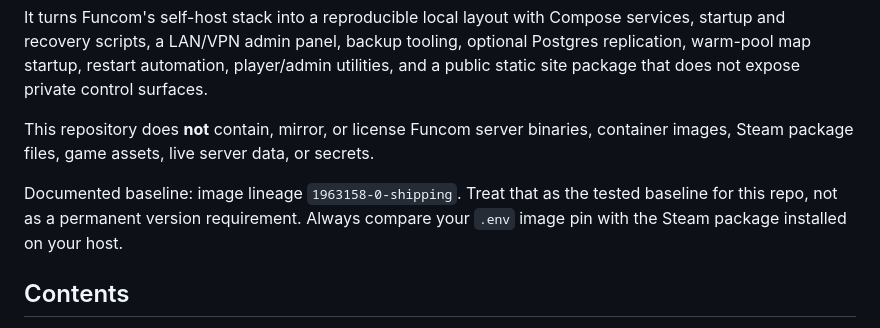
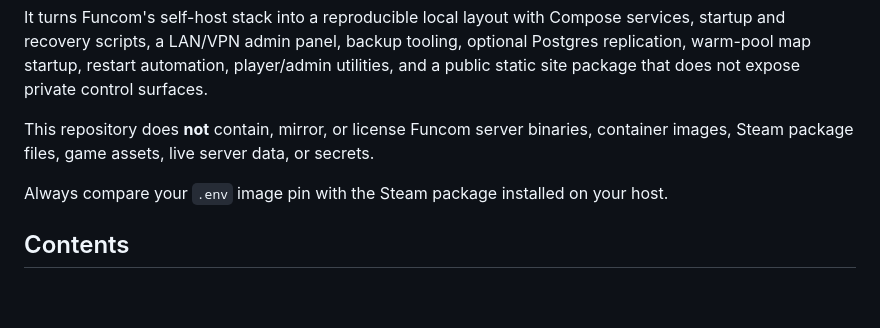
Before and after one commit to snapetech/DuneAwakeningSelfHost, a Markdown page: README.md, the part around the change. Rendered like a GitHub page; blank space fills up the shorter version.

```diff
--- a/README.md
+++ b/README.md
@@ -6,7 +6,7 @@ It turns Funcom's self-host stack into a reproducible local layout with Compose
 
 This repository does **not** contain, mirror, or license Funcom server binaries, container images, Steam package files, game assets, live server data, or secrets.
 
-Documented baseline: image lineage `1963158-0-shipping`. Treat that as the tested baseline for this repo, not as a permanent version requirement. Always compare your `.env` image pin with the Steam package installed on your host.
+Always compare your `.env` image pin with the Steam package installed on your host.
 
 ## Contents
 
```
